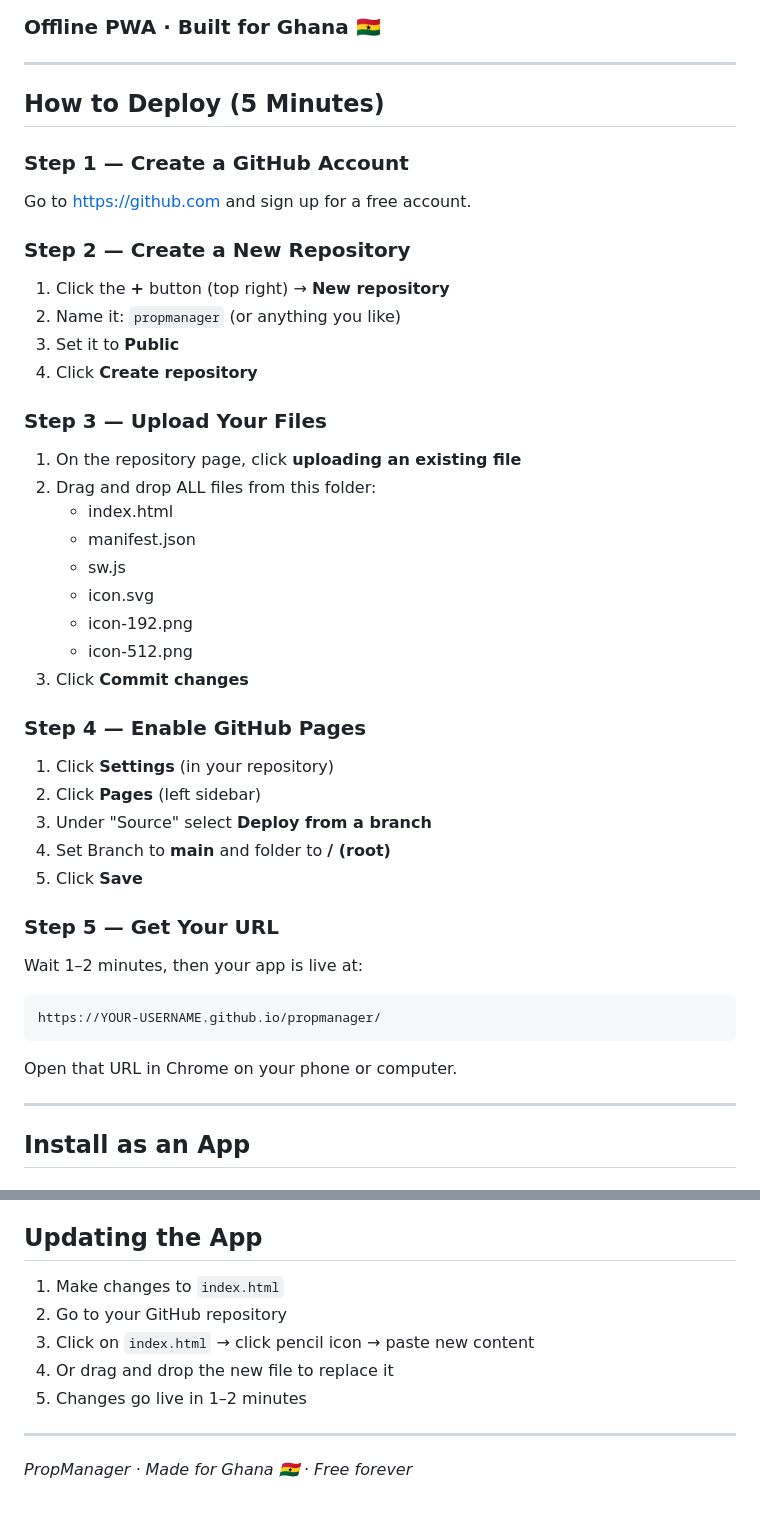
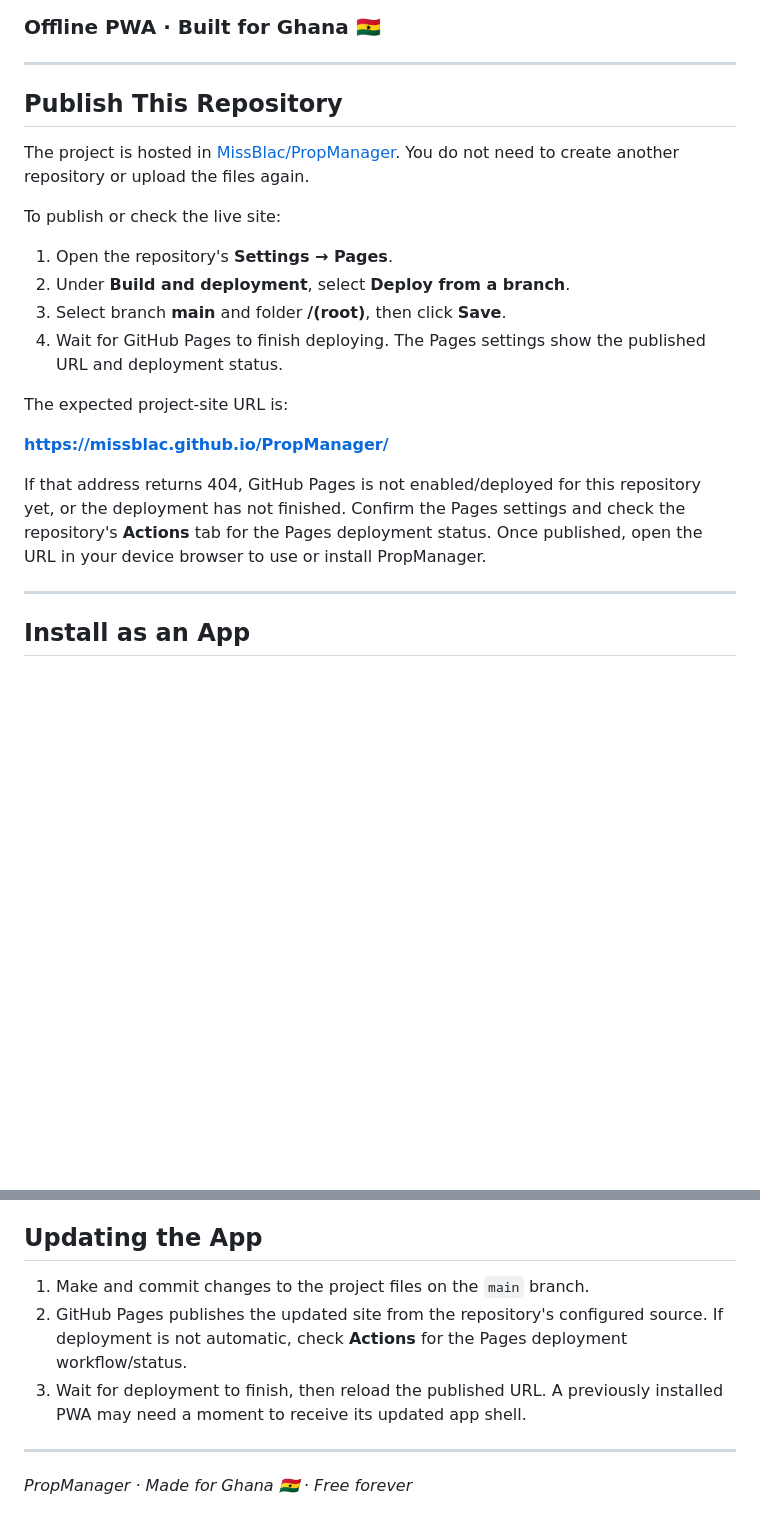
Before and after one commit to MissBlac/PropManager, a Markdown page: README.md, 2 parts joined by grey strips. Rendered like a GitHub page; blank space fills up the shorter version.

Commit message:
Correct GitHub Pages deployment guidance
Replace outdated new-repository upload steps with instructions for publishing this existing project and explain how to verify the live Pages deployment.

Co-authored-by: Copilot <223556219+Copilot@users.noreply.github.com>

````diff
--- a/README.md
+++ b/README.md
@@ -3,42 +3,21 @@
 
 ---
 
-## How to Deploy (5 Minutes)
+## Publish This Repository
 
-### Step 1 — Create a GitHub Account
-Go to https://github.com and sign up for a free account.
+The project is hosted in [MissBlac/PropManager](https://github.com/MissBlac/PropManager). You do not need to create another repository or upload the files again.
 
-### Step 2 — Create a New Repository
-1. Click the **+** button (top right) → **New repository**
-2. Name it: `propmanager` (or anything you like)
-3. Set it to **Public**
-4. Click **Create repository**
+To publish or check the live site:
+1. Open the repository's **Settings → Pages**.
+2. Under **Build and deployment**, select **Deploy from a branch**.
+3. Select branch **main** and folder **/(root)**, then click **Save**.
+4. Wait for GitHub Pages to finish deploying. The Pages settings show the published URL and deployment status.
 
-### Step 3 — Upload Your Files
-1. On the repository page, click **uploading an existing file**
-2. Drag and drop ALL files from this folder:
-   - index.html
-   - manifest.json
-   - sw.js
-   - icon.svg
-   - icon-192.png
-   - icon-512.png
-3. Click **Commit changes**
+The expected project-site URL is:
 
-### Step 4 — Enable GitHub Pages
-1. Click **Settings** (in your repository)
-2. Click **Pages** (left sidebar)
-3. Under "Source" select **Deploy from a branch**
-4. Set Branch to **main** and folder to **/ (root)**
-5. Click **Save**
+**https://missblac.github.io/PropManager/**
 
-### Step 5 — Get Your URL
-Wait 1–2 minutes, then your app is live at:
-```
-https://YOUR-USERNAME.github.io/propmanager/
-```
-
-Open that URL in Chrome on your phone or computer.
+If that address returns 404, GitHub Pages is not enabled/deployed for this repository yet, or the deployment has not finished. Confirm the Pages settings and check the repository's **Actions** tab for the Pages deployment status. Once published, open the URL in your device browser to use or install PropManager.
 
 ---
 
@@ -105,11 +84,9 @@ Open that URL in Chrome on your phone or computer.
 - Sharing to WhatsApp or another service is a user-initiated device action; the app does not connect to messaging accounts or send messages.
 
 ## Updating the App
-1. Make changes to `index.html`
-2. Go to your GitHub repository
-3. Click on `index.html` → click pencil icon → paste new content
-4. Or drag and drop the new file to replace it
-5. Changes go live in 1–2 minutes
+1. Make and commit changes to the project files on the `main` branch.
+2. GitHub Pages publishes the updated site from the repository's configured source. If deployment is not automatic, check **Actions** for the Pages deployment workflow/status.
+3. Wait for deployment to finish, then reload the published URL. A previously installed PWA may need a moment to receive its updated app shell.
 
 ---
 
````
